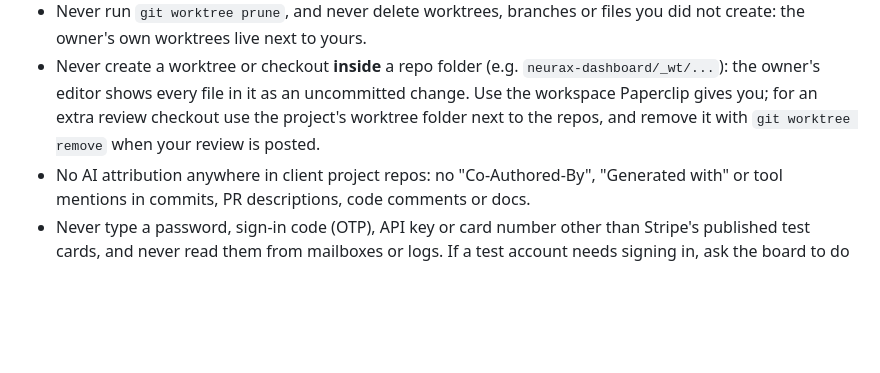
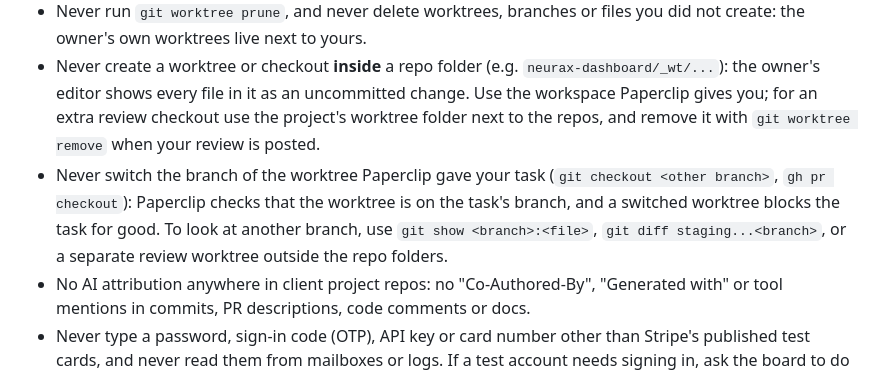
Before and after one commit to SyedMuhammedAbbas/emergen-agent-stack, a Markdown page: org/_partials/common.md, the part around the change. Rendered like a GitHub page; blank space fills up the shorter version.

Commit message:
common: never switch the branch of a task worktree
Co-Authored-By: Claude Opus 5.5 <noreply@anthropic.com>

```diff
--- a/org/_partials/common.md
+++ b/org/_partials/common.md
@@ -7,6 +7,7 @@
 - Never set a git identity: no `git config user.name/user.email` (global or local), no `git -c user.*`, no `--author`, no `GIT_AUTHOR_*`/`GIT_COMMITTER_*` variables. Commits use the owner's identity already configured. If a commit fails for a missing identity, ask the board.
 - Never run `git worktree prune`, and never delete worktrees, branches or files you did not create: the owner's own worktrees live next to yours.
 - Never create a worktree or checkout **inside** a repo folder (e.g. `neurax-dashboard/_wt/...`): the owner's editor shows every file in it as an uncommitted change. Use the workspace Paperclip gives you; for an extra review checkout use the project's worktree folder next to the repos, and remove it with `git worktree remove` when your review is posted.
+- Never switch the branch of the worktree Paperclip gave your task (`git checkout <other branch>`, `gh pr checkout`): Paperclip checks that the worktree is on the task's branch, and a switched worktree blocks the task for good. To look at another branch, use `git show <branch>:<file>`, `git diff staging...<branch>`, or a separate review worktree outside the repo folders.
 - No AI attribution anywhere in client project repos: no "Co-Authored-By", "Generated with" or tool mentions in commits, PR descriptions, code comments or docs.
 - Never type a password, sign-in code (OTP), API key or card number other than Stripe's published test cards, and never read them from mailboxes or logs. If a test account needs signing in, ask the board to do it, with the account name and device.
 - Stay out of the owner's personal folders (Downloads, Documents, Desktop, other projects' `_secrets/`). Work only in the project folders and worktrees your task names.
```
